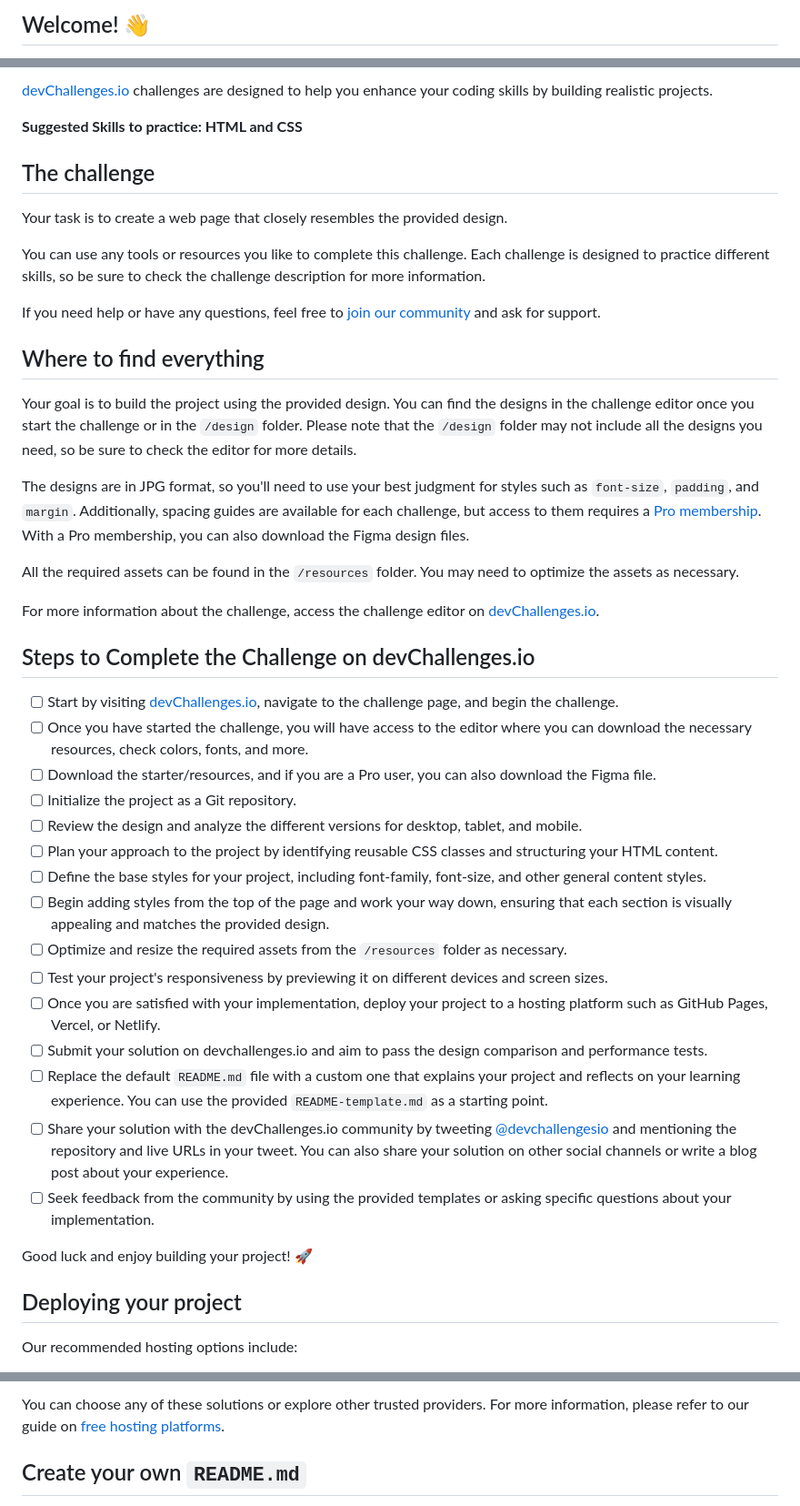
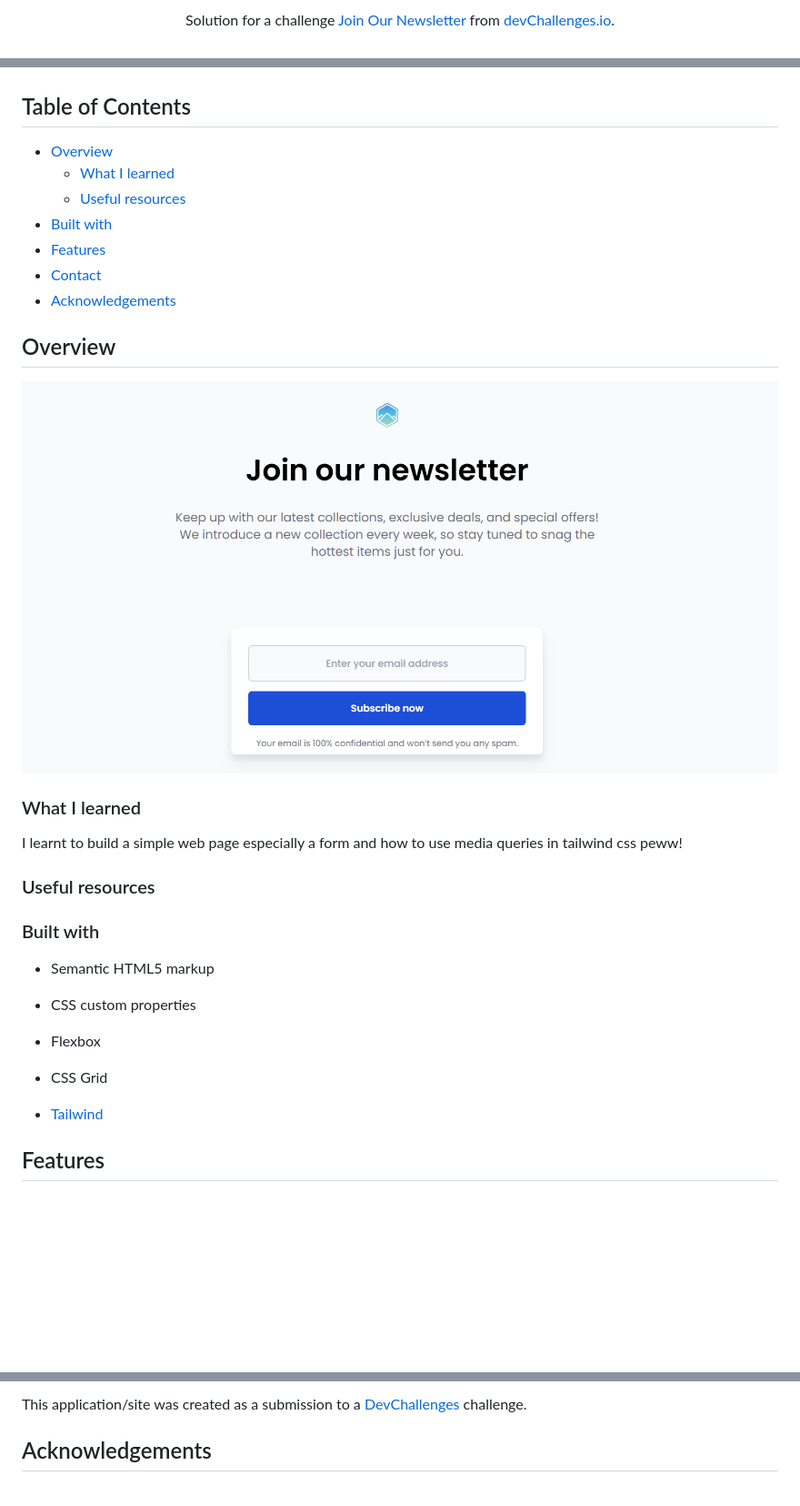
Before and after one commit to AkashAdarkar/Newsletter, a Markdown page: README.md, 3 parts joined by grey strips. Shown: that part at 91% size. Rendered like a GitHub page; pictures changed too: resources/output-ss.png (added); blank space fills up the shorter version.

```diff
--- a/README.md
+++ b/README.md
@@ -4,3 +4,5 @@
 
-## Welcome! 👋
+<div align="center">
+   Solution for a challenge <a href="https://devchallenges.io/challenge/join-our-newsletter" target="_blank">Join Our Newsletter</a> from <a href="http://devchallenges.io" target="_blank">devChallenges.io</a>.
+</div>
 
@@ -8,47 +24,50 @@ Welcome to this responsive web coding challenge.
 
-[devChallenges.io](https://devchallenges.io/) challenges are designed to help you enhance your coding skills by building realistic projects.
+<!-- TABLE OF CONTENTS -->
 
-**Suggested Skills to practice: HTML and CSS**
+## Table of Contents
 
-## The challenge
+- [Overview](#overview)
+  - [What I learned](#what-i-learned)
+  - [Useful resources](#useful-resources)
+- [Built with](#built-with)
+- [Features](#features)
+- [Contact](#contact)
+- [Acknowledgements](#acknowledgements)
 
-Your task is to create a web page that closely resembles the provided design.
+<!-- OVERVIEW -->
 
-You can use any tools or resources you like to complete this challenge. Each challenge is designed to practice different skills, so be sure to check the challenge description for more information.
+## Overview
 
-If you need help or have any questions, feel free to [join our community](https://github.com/orgs/devchallenges-io/discussions) and ask for support.
+![screenshot](./resources/output-ss.png)
 
-## Where to find everything
+<!--
+Introduce your projects by taking a screenshot or a gif. Try to tell visitors a story about your project by answering:
 
-Your goal is to build the project using the provided design. You can find the designs in the challenge editor once you start the challenge or in the `/design` folder. Please note that the `/design` folder may not include all the designs you need, so be sure to check the editor for more details.
+- What have you learned/improved?
+- Your wisdom? :)
+-->
 
-The designs are in JPG format, so you'll need to use your best judgment for styles such as `font-size`, `padding`, and `margin`. Additionally, spacing guides are available for each challenge, but access to them requires a [Pro membership](https://devchallenges.io/pro). With a Pro membership, you can also download the Figma design files.
+### What I learned
+I learnt to build a simple web page especially a form and how to use media queries in tailwind css peww!
+<!-- Use this section to recap over some of your major learnings while working through this project. Writing these out and providing code samples of areas you want to highlight is a great way to reinforce your own knowledge. -->
 
-All the required assets can be found in the `/resources` folder. You may need to optimize the assets as necessary.
+### Useful resources
 
-For more information about the challenge, access the challenge editor on [devChallenges.io](https://devchallenges.io/challenges-dashboard).
+<!--
+- [Example resource 1](https://www.example.com) - This helped me for XYZ reason. I really liked this pattern and will use it going forward.
+- [Example resource 2](https://www.example.com) - This is an amazing article which helped me finally understand XYZ. I'd recommend it to anyone still learning this concept.
+-->
 
-## Steps to Complete the Challenge on devChallenges.io
+### Built with
 
-- [ ] Start by visiting [devChallenges.io](https://devchallenges.io/), navigate to the challenge page, and begin the challenge.
-- [ ] Once you have started the challenge, you will have access to the editor where you can download the necessary resources, check colors, fonts, and more.
-- [ ] Download the starter/resources, and if you are a Pro user, you can also download the Figma file.
-- [ ] Initialize the project as a Git repository.
-- [ ] Review the design and analyze the different versions for desktop, tablet, and mobile.
-- [ ] Plan your approach to the project by identifying reusable CSS classes and structuring your HTML content.
-- [ ] Define the base styles for your project, including font-family, font-size, and other general content styles.
-- [ ] Begin adding styles from the top of the page and work your way down, ensuring that each section is visually appealing and matches the provided design.
-- [ ] Optimize and resize the required assets from the `/resources` folder as necessary.
-- [ ] Test your project's responsiveness by previewing it on different devices and screen sizes.
-- [ ] Once you are satisfied with your implementation, deploy your project to a hosting platform such as GitHub Pages, Vercel, or Netlify.
-- [ ] Submit your solution on devchallenges.io and aim to pass the design comparison and performance tests.
-- [ ] Replace the default `README.md` file with a custom one that explains your project and reflects on your learning experience. You can use the provided `README-template.md` as a starting point.
-- [ ] Share your solution with the devChallenges.io community by tweeting [@devchallengesio](https://twitter.com/devchallengesio) and mentioning the repository and live URLs in your tweet. You can also share your solution on other social channels or write a blog post about your experience.
-- [ ] Seek feedback from the community by using the provided templates or asking specific questions about your implementation.
+<!-- This section should list any major frameworks that you built your project using. Here are a few examples.-->
 
-Good luck and enjoy building your project! 🚀
+- Semantic HTML5 markup
+- CSS custom properties
+- Flexbox
+- CSS Grid
 
-## Deploying your project
+- [Tailwind](https://tailwindcss.com/)
 
-Our recommended hosting options include:
+## Features
 
@@ -58,5 +75,5 @@ Our recommended hosting options include:
 
-You can choose any of these solutions or explore other trusted providers. For more information, please refer to our guide on [free hosting platforms](https://devchallenges.io/learn/1-fundamentals/free-hosting-for-web-projects).
+This application/site was created as a submission to a [DevChallenges](https://devchallenges.io/challenges-dashboard) challenge.
 
-## Create your own `README.md`
+## Acknowledgements
 
```
Also changed, not shown: other parts of README.md (+22 -40 lines), README_template.md (deleted, +0 -86 lines).
